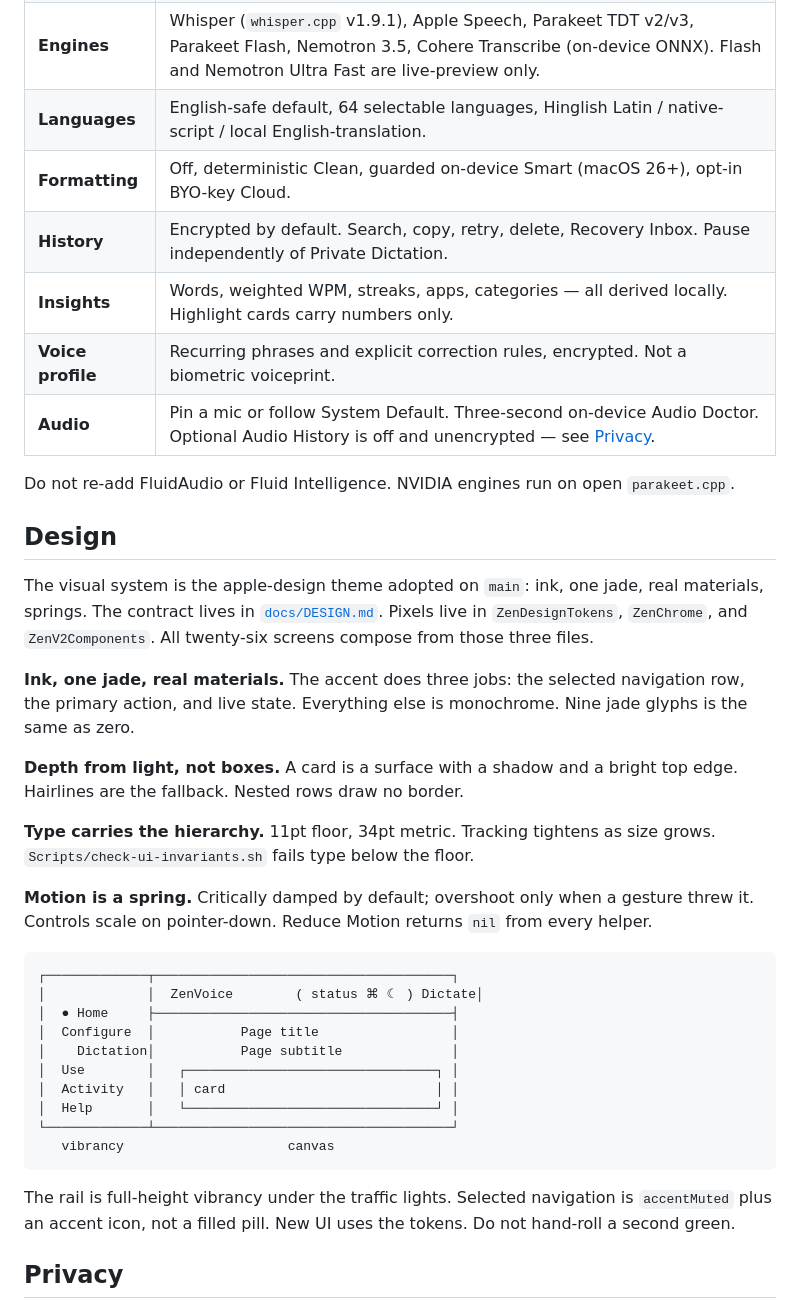
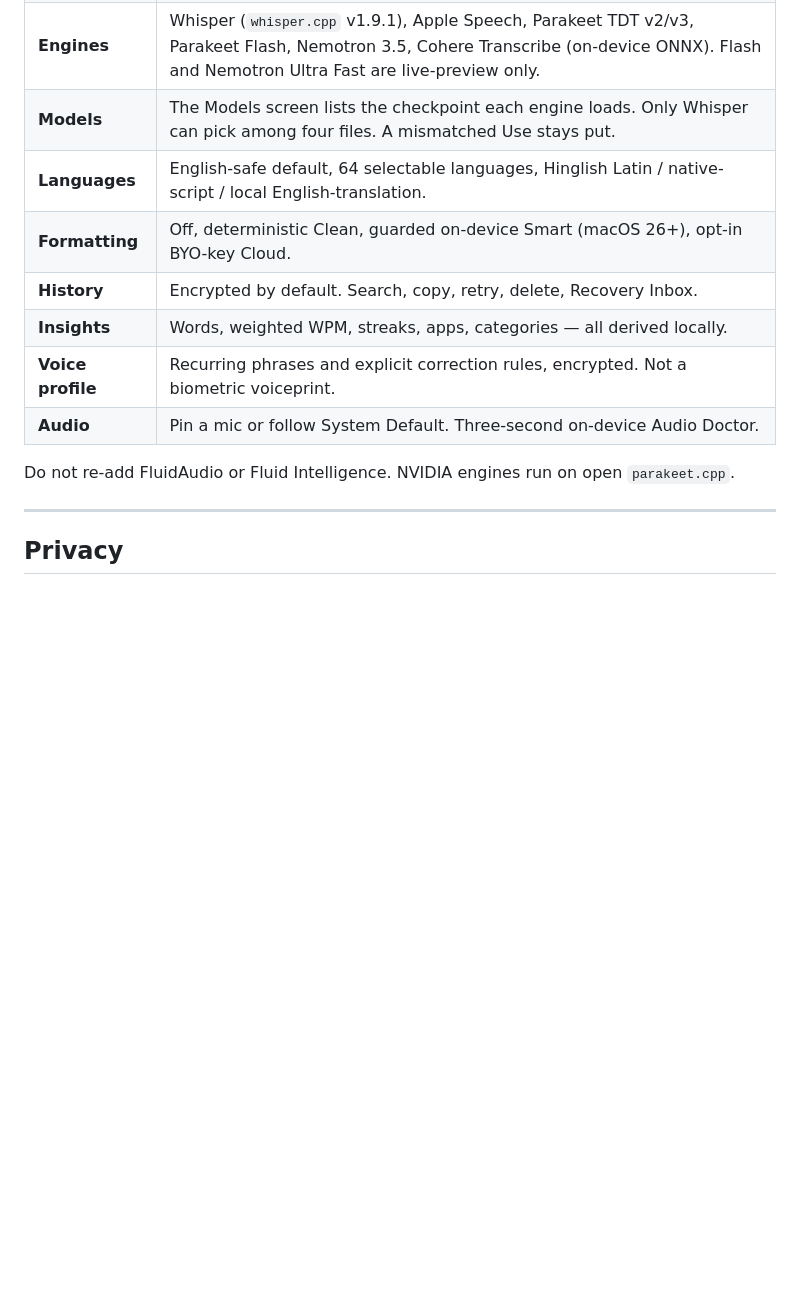
Before and after one commit to imYashChaudhary973/ZenVoice, a Markdown page: README.md, the part around one of its changes. Drawn GitHub-style; blank space fills up the shorter version.

````diff
--- a/README.md
+++ b/README.md
@@ -56,39 +78,15 @@ Closing the settings window does not quit. The status item and the shortcut stay
 | **Engines** | Whisper (`whisper.cpp` v1.9.1), Apple Speech, Parakeet TDT v2/v3, Parakeet Flash, Nemotron 3.5, Cohere Transcribe (on-device ONNX). Flash and Nemotron Ultra Fast are live-preview only. |
+| **Models** | The Models screen lists the checkpoint each engine loads. Only Whisper can pick among four files. A mismatched Use stays put. |
 | **Languages** | English-safe default, 64 selectable languages, Hinglish Latin / native-script / local English-translation. |
 | **Formatting** | Off, deterministic Clean, guarded on-device Smart (macOS 26+), opt-in BYO-key Cloud. |
-| **History** | Encrypted by default. Search, copy, retry, delete, Recovery Inbox. Pause independently of Private Dictation. |
-| **Insights** | Words, weighted WPM, streaks, apps, categories — all derived locally. Highlight cards carry numbers only. |
+| **History** | Encrypted by default. Search, copy, retry, delete, Recovery Inbox. |
+| **Insights** | Words, weighted WPM, streaks, apps, categories — all derived locally. |
 | **Voice profile** | Recurring phrases and explicit correction rules, encrypted. Not a biometric voiceprint. |
-| **Audio** | Pin a mic or follow System Default. Three-second on-device Audio Doctor. Optional Audio History is off and unencrypted — see [Privacy](docs/PRIVACY.md). |
+| **Audio** | Pin a mic or follow System Default. Three-second on-device Audio Doctor. |
 
 Do not re-add FluidAudio or Fluid Intelligence. NVIDIA engines run on open `parakeet.cpp`.
 
-## Design
-
-The visual system is the apple-design theme adopted on `main`: ink, one jade, real materials, springs. The contract lives in [`docs/DESIGN.md`](docs/DESIGN.md). Pixels live in `ZenDesignTokens`, `ZenChrome`, and `ZenV2Components`. All twenty-six screens compose from those three files.
-
-**Ink, one jade, real materials.** The accent does three jobs: the selected navigation row, the primary action, and live state. Everything else is monochrome. Nine jade glyphs is the same as zero.
-
-**Depth from light, not boxes.** A card is a surface with a shadow and a bright top edge. Hairlines are the fallback. Nested rows draw no border.
-
-**Type carries the hierarchy.** 11pt floor, 34pt metric. Tracking tightens as size grows. `Scripts/check-ui-invariants.sh` fails type below the floor.
-
-**Motion is a spring.** Critically damped by default; overshoot only when a gesture threw it. Controls scale on pointer-down. Reduce Motion returns `nil` from every helper.
-
-```
-┌─────────────┬──────────────────────────────────────┐
-│             │  ZenVoice        ( status ⌘ ☾ ) Dictate│
-│  ● Home     ├──────────────────────────────────────┤
-│  Configure  │           Page title                 │
-│    Dictation│           Page subtitle              │
-│  Use        │   ┌────────────────────────────────┐ │
-│  Activity   │   │ card                           │ │
-│  Help       │   └────────────────────────────────┘ │
-└─────────────┴──────────────────────────────────────┘
-   vibrancy                     canvas
-```
-
-The rail is full-height vibrancy under the traffic lights. Selected navigation is `accentMuted` plus an accent icon, not a filled pill. New UI uses the tokens. Do not hand-roll a second green.
+---
 
 ## Privacy
 
````
Also changed, not shown: other parts of README.md (+71 -25 lines), docs/images/hero.jpg (added).
